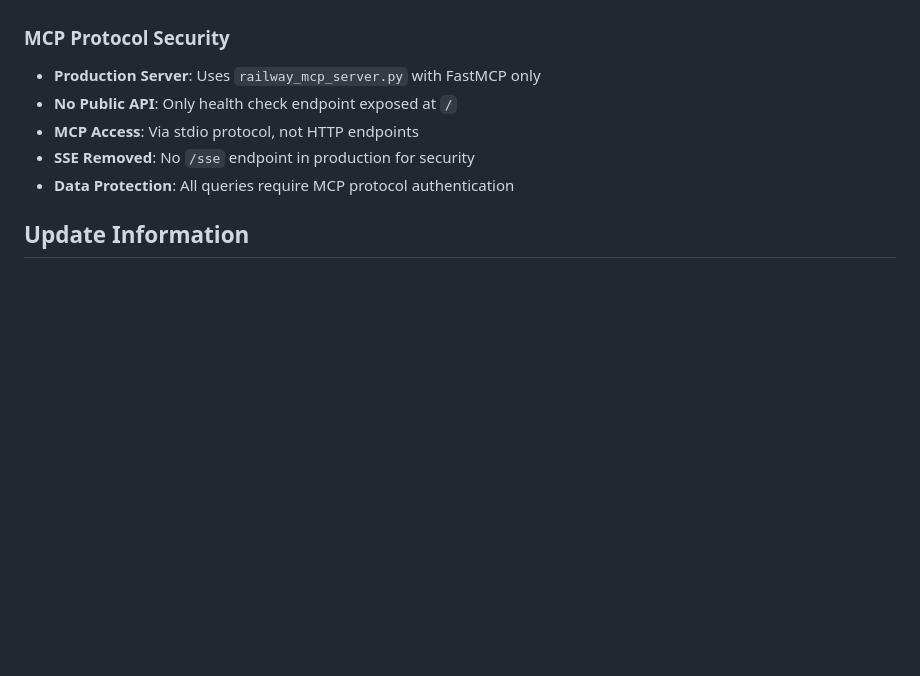
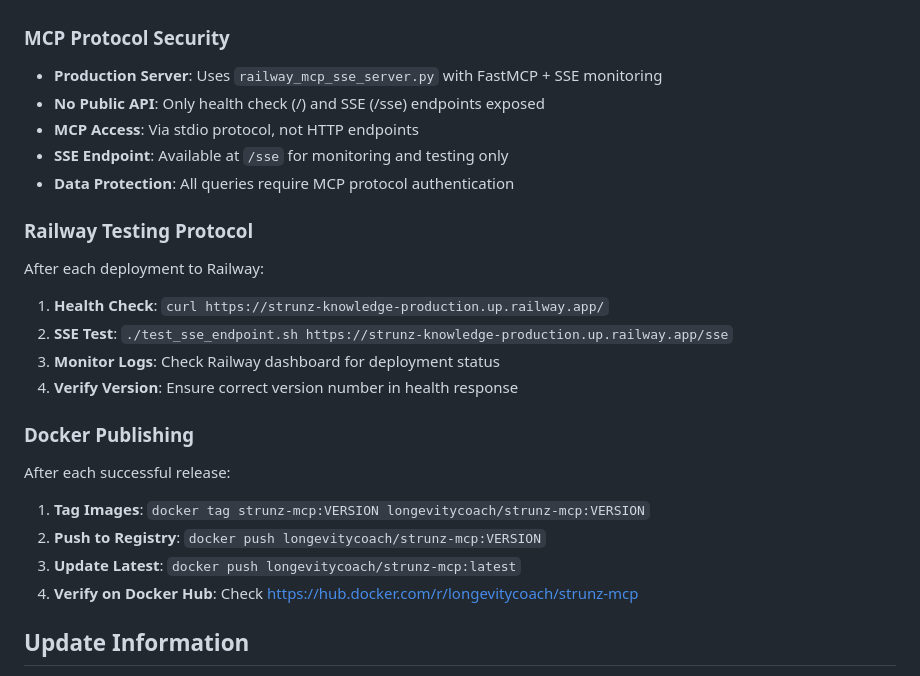
Before and after one commit to longevitycoach/StrunzKnowledge, a Markdown page: CLAUDE.md, the part around the change. Rendered like a GitHub page; blank space fills up the shorter version.

```diff
--- a/CLAUDE.md
+++ b/CLAUDE.md
@@ -84,11 +84,25 @@ The MCP server uses sentence-transformers for **both** initial processing AND re
 - **Docker Testing**: Always test locally before Railway deployment
 
 ### MCP Protocol Security
-- **Production Server**: Uses `railway_mcp_server.py` with FastMCP only
-- **No Public API**: Only health check endpoint exposed at `/`
+- **Production Server**: Uses `railway_mcp_sse_server.py` with FastMCP + SSE monitoring
+- **No Public API**: Only health check (/) and SSE (/sse) endpoints exposed
 - **MCP Access**: Via stdio protocol, not HTTP endpoints
-- **SSE Removed**: No `/sse` endpoint in production for security
+- **SSE Endpoint**: Available at `/sse` for monitoring and testing only
 - **Data Protection**: All queries require MCP protocol authentication
+
+### Railway Testing Protocol
+After each deployment to Railway:
+1. **Health Check**: `curl https://strunz-knowledge-production.up.railway.app/`
+2. **SSE Test**: `./test_sse_endpoint.sh https://strunz-knowledge-production.up.railway.app/sse`
+3. **Monitor Logs**: Check Railway dashboard for deployment status
+4. **Verify Version**: Ensure correct version number in health response
+
+### Docker Publishing
+After each successful release:
+1. **Tag Images**: `docker tag strunz-mcp:VERSION longevitycoach/strunz-mcp:VERSION`
+2. **Push to Registry**: `docker push longevitycoach/strunz-mcp:VERSION`
+3. **Update Latest**: `docker push longevitycoach/strunz-mcp:latest`
+4. **Verify on Docker Hub**: Check https://hub.docker.com/r/longevitycoach/strunz-mcp
 
 ## Update Information
 - News articles can be updated incrementally using wget with -N flag
```
Also changed, not shown: README.md (+16 -7 lines).
